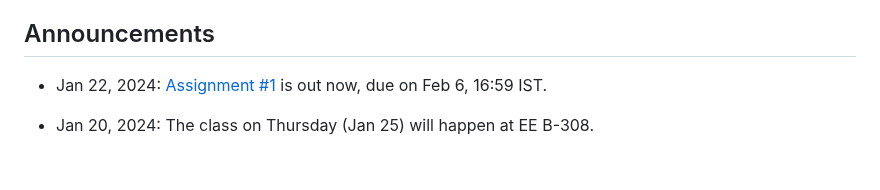
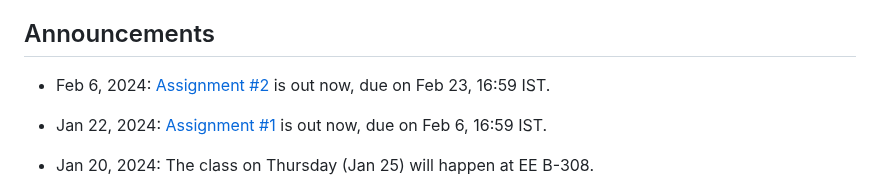
Before and after one commit to FLAIR-IISc/Intro-to-NLP-Jan-2024, a Markdown page: README.md, the part around one of its changes. Rendered like a GitHub page; blank space fills up the shorter version.

Commit message:
Assignment #2 is out now!

```diff
--- a/README.md
+++ b/README.md
@@ -17,6 +17,8 @@
 
 
 ## Announcements
+
+- Feb 6, 2024: [Assignment #2](https://colab.research.google.com/drive/1ajI3TIiQaPn9o1mnxw8RaOvQnKzyEG_Z?usp=sharing) is out now, due on Feb 23, 16:59 IST.
 
 - Jan 22, 2024: [Assignment #1](https://colab.research.google.com/drive/1G3Ku8c2_iag1koSV1GIXtf-dzfHVb5Ws?usp=sharing) is out now, due on Feb 6, 16:59 IST.
 
```
Also changed, not shown: other parts of README.md (+1 -1 lines).
